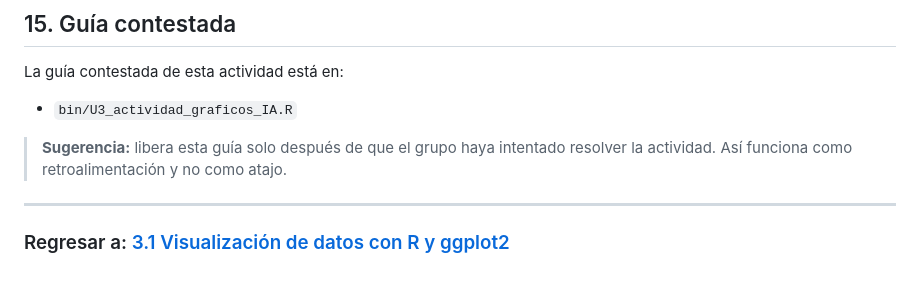
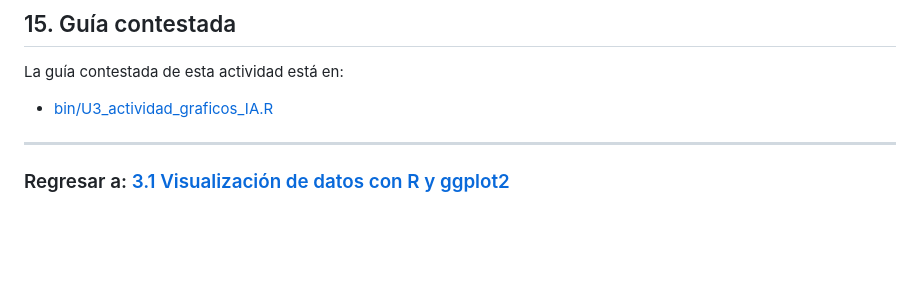
Before and after one commit to NellyJazminPC/Fun-R-transcript, a Markdown page: doc/Unidad_03/U3_2_Actividad_graficos_IA_2026.md, the part around one of its changes. Drawn GitHub-style; blank space fills up the shorter version.

Commit message:
update Unidad 3

```diff
--- a/doc/Unidad_03/U3_2_Actividad_graficos_IA_2026.md
+++ b/doc/Unidad_03/U3_2_Actividad_graficos_IA_2026.md
@@ -589,9 +589,7 @@ Antes de aceptar una respuesta de IA:
 
 La guía contestada de esta actividad está en:
 
-* `bin/U3_actividad_graficos_IA.R`
-
-> **Sugerencia:** libera esta guía solo después de que el grupo haya intentado resolver la actividad. Así funciona como retroalimentación y no como atajo.
+* [bin/U3_actividad_graficos_IA.R](bin/U3_actividad_graficos_IA.R)
 
 ---
 
```
Also changed, not shown: other parts of doc/Unidad_03/U3_2_Actividad_graficos_IA_2026.md (+1 -1 lines), doc/Unidad_03/U3_1_Graficos_R_2026.md (+2 -2 lines).
